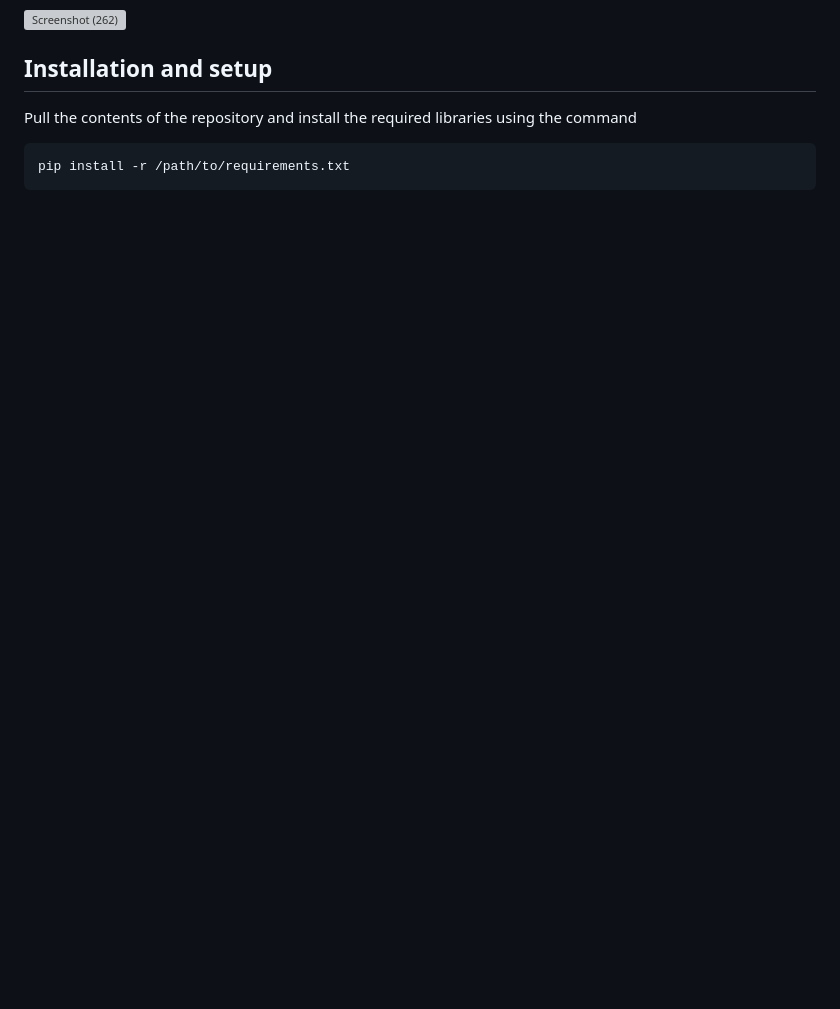
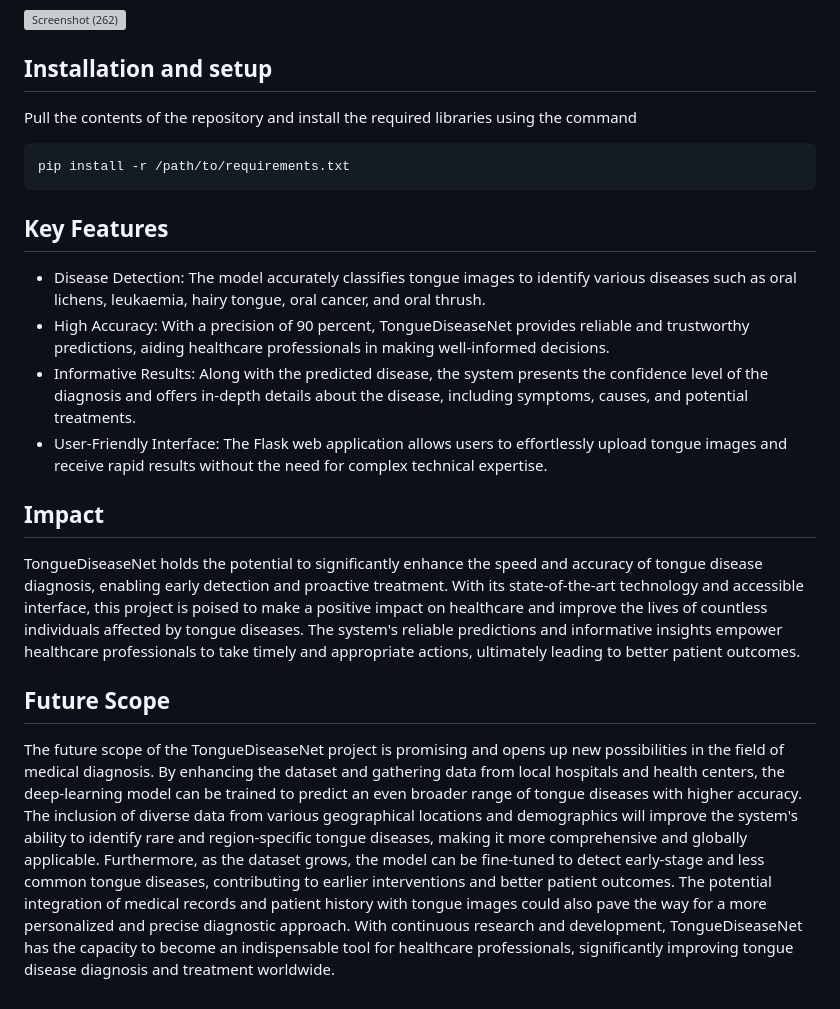
Before and after one commit to shivangis22/tonguedetection, a Markdown page: README.md, the part around the change printed below. Drawn GitHub-style; blank space fills up the shorter version; grey boxes are pictures that could not be loaded.

````diff
--- a/README.md
+++ b/README.md
@@ -41,3 +42,15 @@ Pull the contents of the repository and install the required libraries using the
 ```
 pip install -r /path/to/requirements.txt
 ```
+
+## Key Features
+* Disease Detection: The model accurately classifies tongue images to identify various diseases such as oral lichens, leukaemia, hairy tongue, oral cancer, and oral thrush.
+* High Accuracy: With a precision of 90 percent, TongueDiseaseNet provides reliable and trustworthy predictions, aiding healthcare professionals in making well-informed decisions.
+* Informative Results: Along with the predicted disease, the system presents the confidence level of the diagnosis and offers in-depth details about the disease, including symptoms, causes, and potential treatments.
+* User-Friendly Interface: The Flask web application allows users to effortlessly upload tongue images and receive rapid results without the need for complex technical expertise.
+
+## Impact
+TongueDiseaseNet holds the potential to significantly enhance the speed and accuracy of tongue disease diagnosis, enabling early detection and proactive treatment. With its state-of-the-art technology and accessible interface, this project is poised to make a positive impact on healthcare and improve the lives of countless individuals affected by tongue diseases. The system's reliable predictions and informative insights empower healthcare professionals to take timely and appropriate actions, ultimately leading to better patient outcomes.
+
+## Future Scope
+The future scope of the TongueDiseaseNet project is promising and opens up new possibilities in the field of medical diagnosis. By enhancing the dataset and gathering data from local hospitals and health centers, the deep-learning model can be trained to predict an even broader range of tongue diseases with higher accuracy. The inclusion of diverse data from various geographical locations and demographics will improve the system's ability to identify rare and region-specific tongue diseases, making it more comprehensive and globally applicable. Furthermore, as the dataset grows, the model can be fine-tuned to detect early-stage and less common tongue diseases, contributing to earlier interventions and better patient outcomes. The potential integration of medical records and patient history with tongue images could also pave the way for a more personalized and precise diagnostic approach. With continuous research and development, TongueDiseaseNet has the capacity to become an indispensable tool for healthcare professionals, significantly improving tongue disease diagnosis and treatment worldwide.
````
Also changed, not shown: other parts of README.md (+21 -20 lines).
